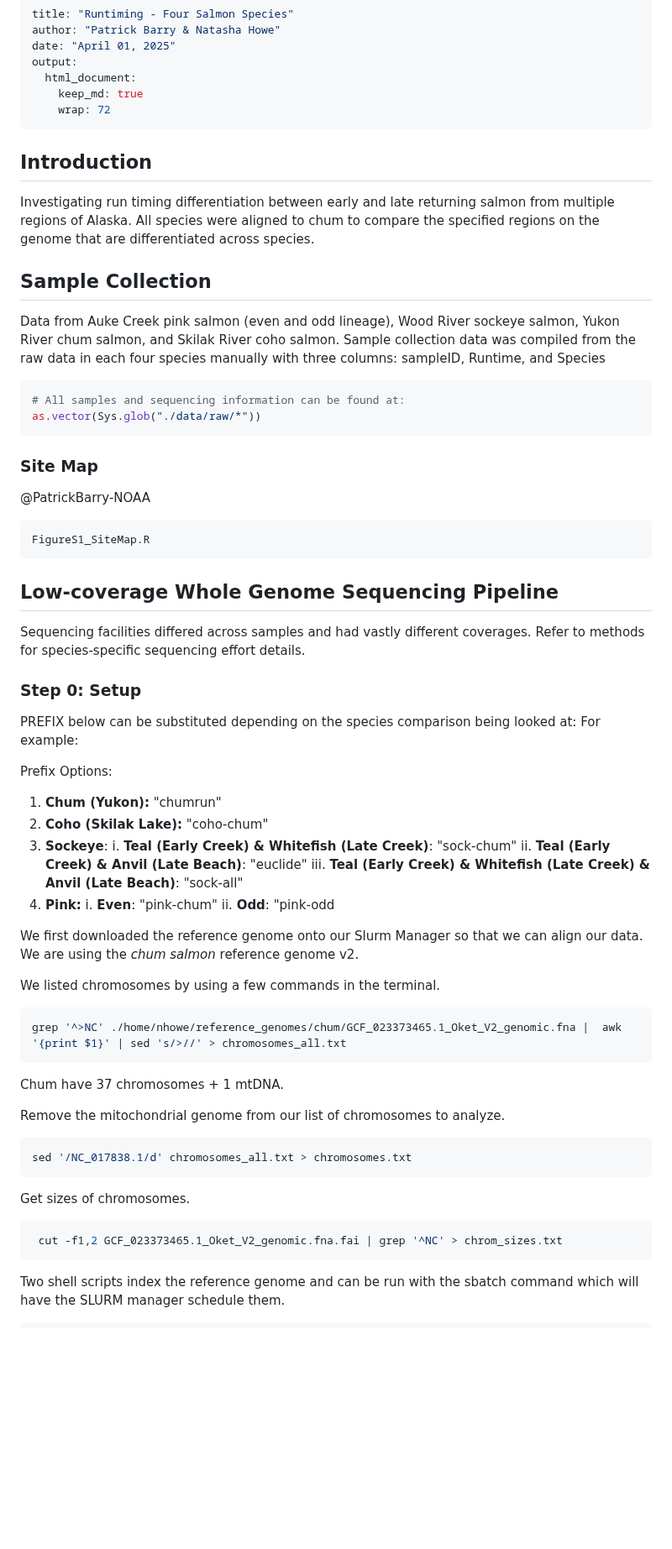
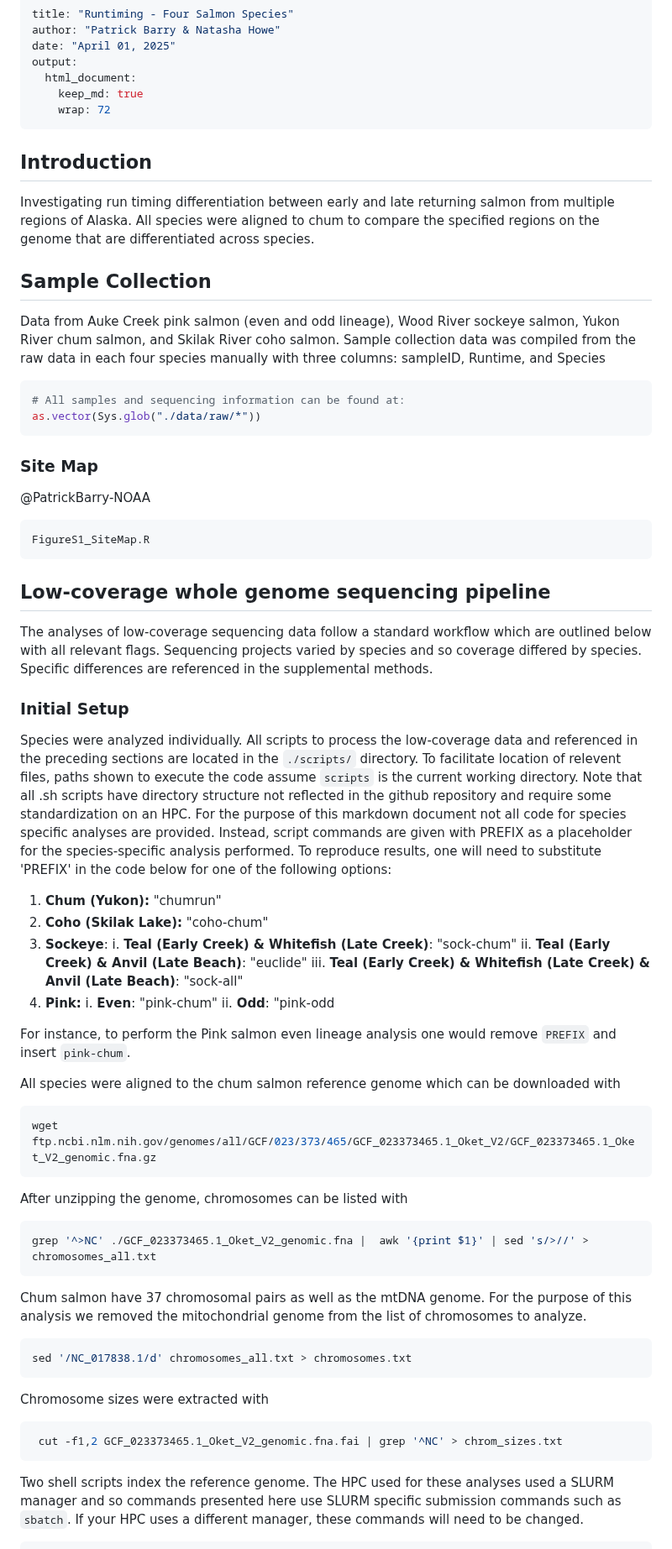
Before and after one commit to AFSC-Genetics/Salmon_Run_Timing, a Markdown page: scripts/SalmonRunTiming_Manuscript.md, the part around one of its changes. Shown at 84% size. Drawn GitHub-style; blank space fills up the shorter version.

Commit message:
Edits to Analysis markdown

````diff
--- a/scripts/SalmonRunTiming_Manuscript.md
+++ b/scripts/SalmonRunTiming_Manuscript.md
@@ -9,15 +9,18 @@ output:
 ---
 
 
-
 ## Introduction
 
-Investigating run timing differentiation between early and late returning salmon from multiple regions of Alaska. All species were aligned to chum to compare the specified regions on the genome that are differentiated across species.
+Investigating run timing differentiation between early and late returning salmon
+from multiple regions of Alaska. All species were aligned to chum to compare the
+specified regions on the genome that are differentiated across species.
 
 ## Sample Collection
 
-Data from Auke Creek pink salmon (even and odd lineage), Wood River sockeye salmon, Yukon River chum salmon, and Skilak River coho salmon. Sample collection data was compiled from the raw data in each four species manually with three columns: sampleID, Runtime, and Species
-
+Data from Auke Creek pink salmon (even and odd lineage), Wood River sockeye
+salmon, Yukon River chum salmon, and Skilak River coho salmon. Sample collection
+data was compiled from the raw data in each four species manually with three
+columns: sampleID, Runtime, and Species
 
 ``` r
 # All samples and sequencing information can be found at:
@@ -28,20 +31,29 @@ as.vector(Sys.glob("./data/raw/*"))
 
 @PatrickBarry-NOAA
 
-
 ``` r
 FigureS1_SiteMap.R
 ```
 
-## Low-coverage Whole Genome Sequencing Pipeline
+## Low-coverage whole genome sequencing pipeline
+The analyses of low-coverage sequencing data follow a standard workflow
+which are outlined below with all relevant flags. Sequencing projects
+varied by species and so coverage differed by species. Specific differences
+are referenced in the supplemental methods.
 
-Sequencing facilities differed across samples and had vastly different coverages. Refer to methods for species-specific sequencing effort details.
-
-### Step 0: Setup
-
-PREFIX below can be substituted depending on the species comparison being looked at: For example:
-
-Prefix Options:
+### Initial Setup
+Species were analyzed individually. All scripts to process the
+low-coverage data and referenced in the preceding
+sections are located in the `./scripts/` directory. To facilitate
+location of relevent files, paths shown to
+execute the code assume `scripts` is the current working directory. Note that
+all .sh scripts have directory structure not reflected in the
+github repository and require some standardization on an HPC. For the purpose
+of this markdown document not all code for species specific analyses are provided.
+Instead, script commands are given with PREFIX as a placeholder for the
+species-specific analysis performed.
+To reproduce results, one will need to substitute 'PREFIX' in the code below for
+one of the following options:
 
 1.  **Chum (Yukon):** "chumrun"
 2.  **Coho (Skilak Lake):** "coho-chum"
@@ -53,32 +65,39 @@ Prefix Options:
     i.  **Even**: "pink-chum"
     ii. **Odd**: "pink-odd
 
-We first downloaded the reference genome onto our Slurm Manager so that we can align our data. We are using the *chum salmon* reference genome v2.
+For instance, to perform the Pink salmon even lineage analysis one would
+remove `PREFIX` and insert `pink-chum`.
 
-We listed chromosomes by using a few commands in the terminal.
-
+All species were aligned to the chum salmon reference genome which can be
+downloaded with
 
 ``` bash
-grep '^>NC' ./home/nhowe/reference_genomes/chum/GCF_023373465.1_Oket_V2_genomic.fna |  awk '{print $1}' | sed 's/>//' > chromosomes_all.txt
+wget ftp.ncbi.nlm.nih.gov/genomes/all/GCF/023/373/465/GCF_023373465.1_Oket_V2/GCF_023373465.1_Oket_V2_genomic.fna.gz
 ```
 
-Chum have 37 chromosomes + 1 mtDNA.
+After unzipping the genome, chromosomes can be listed with
 
-Remove the mitochondrial genome from our list of chromosomes to analyze.
+``` bash
+grep '^>NC' ./GCF_023373465.1_Oket_V2_genomic.fna |  awk '{print $1}' | sed 's/>//' > chromosomes_all.txt
+```
 
+Chum salmon have 37 chromosomal pairs as well as the mtDNA genome. For the
+purpose of this analysis we removed the mitochondrial genome from the list of
+chromosomes to analyze.
 
 ``` r
 sed '/NC_017838.1/d' chromosomes_all.txt > chromosomes.txt
 ```
 
-Get sizes of chromosomes.
-
+Chromosome sizes were extracted with
 
 ``` bash
  cut -f1,2 GCF_023373465.1_Oket_V2_genomic.fna.fai | grep '^NC' > chrom_sizes.txt
 ```
 
-Two shell scripts index the reference genome and can be run with the sbatch command which will have the SLURM manager schedule them.
-
+Two shell scripts index the reference genome. The HPC used for these analyses
+used a SLURM manager and so commands presented here use SLURM specific submission
+commands such as `sbatch`. If your HPC uses a different manager, these commands
+will need to be changed.
 
 ``` bash
````
Also changed, not shown: other parts of scripts/SalmonRunTiming_Manuscript.md (+148 -100 lines).
